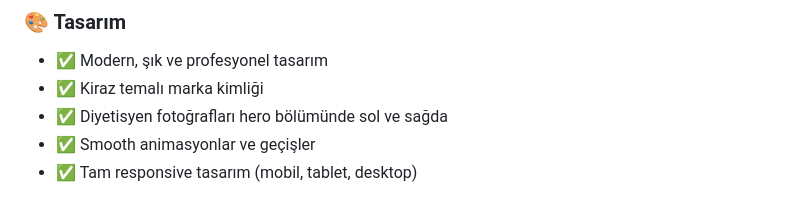
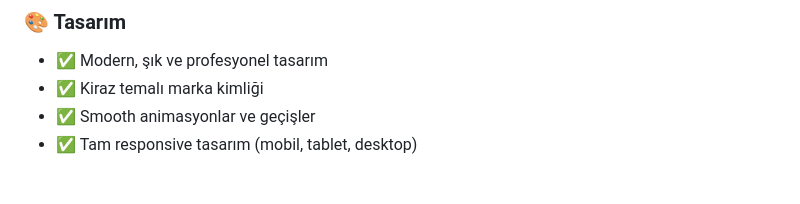
Before and after one commit to ercanpolatt/Advanced-dietitian-website-with-appointment-system, a Markdown page: Readme.md, the part around the change. Rendered like a GitHub page.

```diff
--- a/Readme.md
+++ b/Readme.md
@@ -5,7 +5,6 @@
 ### 🎨 Tasarım
 - ✅ Modern, şık ve profesyonel tasarım
 - ✅ Kiraz temalı marka kimliği
-- ✅ Diyetisyen fotoğrafları hero bölümünde sol ve sağda
 - ✅ Smooth animasyonlar ve geçişler
 - ✅ Tam responsive tasarım (mobil, tablet, desktop)
 
```
